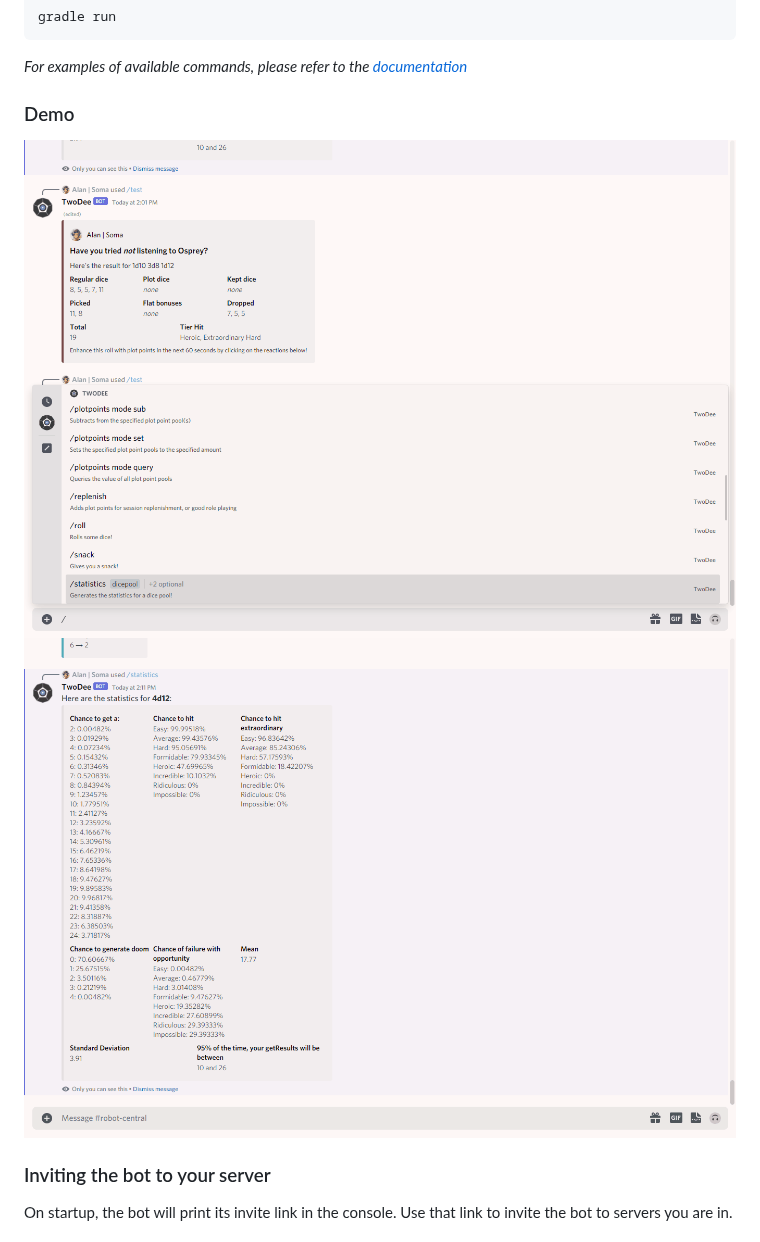
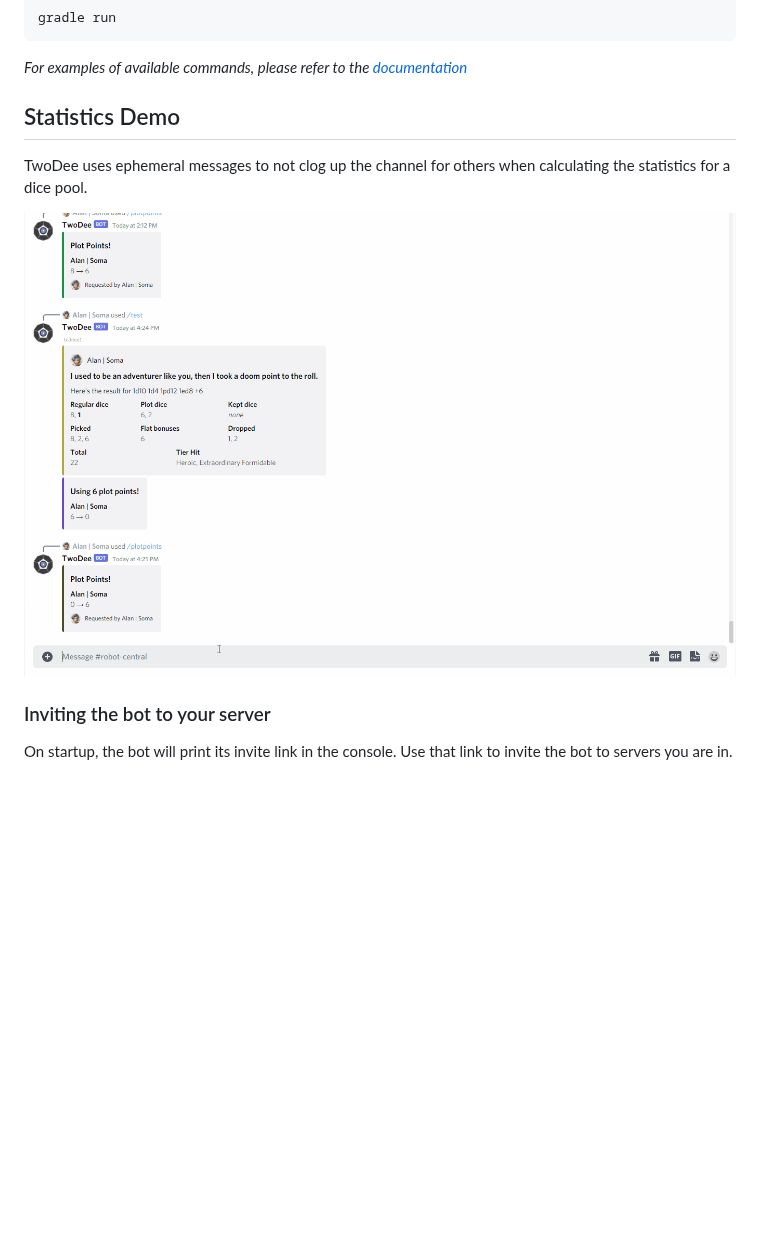
Before and after one commit to Alan19/TwoDee, a Markdown page: README.md, the part around one of its changes. Drawn GitHub-style; pictures changed too: images/statistics.gif; blank space fills up the shorter version.

Commit message:
Polish demo

```diff
--- a/README.md
+++ b/README.md
@@ -86,11 +84,15 @@ gradle run
 *For examples of available commands, please refer to
 the [documentation](https://github.com/Alan19/TwoDee/wiki/Bot-Commands)*
 
-### Demo
+## Statistics Demo
 
-<img src="images/statistics.gif" alt="Statistics calculation demo" align="center">
+TwoDee uses ephemeral messages to not clog up the channel for others when calculating the statistics for a dice pool.
 
-<img src="images/roll.gif" alt="Dice roll demo" align="center">
+<p align="center">
+<a href="images/statistics.gif">
+   <img src="images/statistics.gif" alt="Statistics calculation demo" width="750" text>
+</a>
+</p>
 
 ### Inviting the bot to your server
 
```
Also changed, not shown: other parts of README.md (+0 -2 lines).
